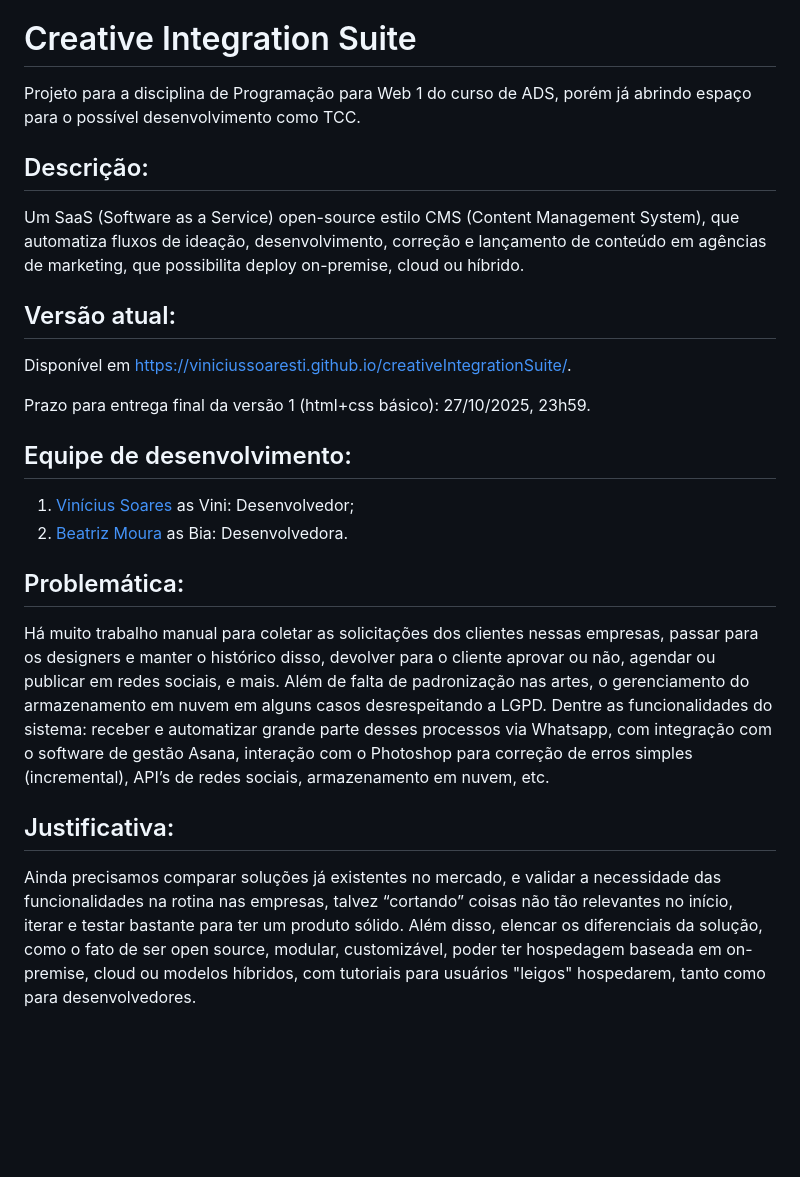
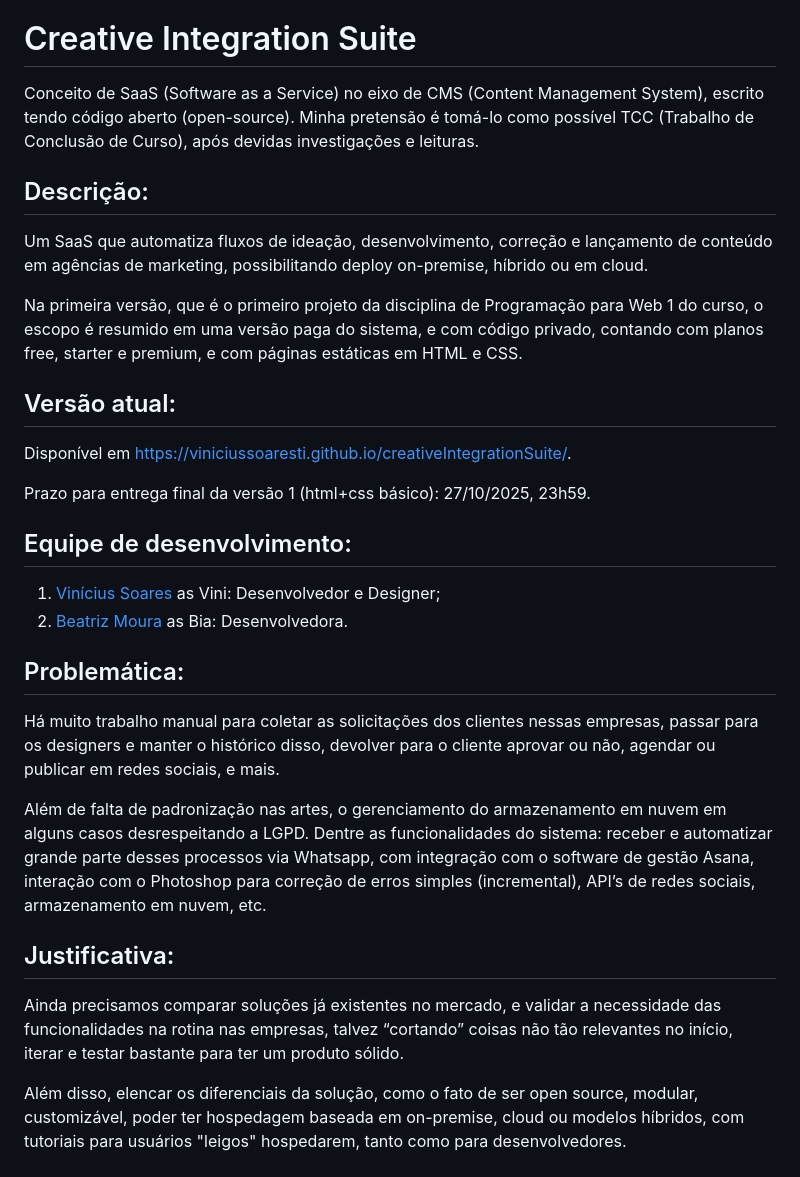
Before and after one commit to viniciussoaresti/creativeIntegrationSuite, a Markdown page: README.md, the part around one of its changes. Rendered like a GitHub page; blank space fills up the shorter version.

```diff
--- a/README.md
+++ b/README.md
@@ -16,11 +16,13 @@
 
 # Creative Integration Suite
 
-Projeto para a disciplina de Programação para Web 1 do curso de ADS, porém já abrindo espaço para o possível desenvolvimento como TCC.
+Conceito de SaaS (Software as a Service) no eixo de CMS (Content Management System), escrito tendo código aberto (open-source). Minha pretensão é tomá-lo como possível TCC (Trabalho de Conclusão de Curso), após devidas investigações e leituras.
 
 ## Descrição:
 
-Um SaaS (Software as a Service) open-source estilo CMS (Content Management System), que automatiza fluxos de ideação, desenvolvimento, correção e lançamento de conteúdo em agências de marketing, que possibilita deploy on-premise, cloud ou híbrido.
+Um SaaS que automatiza fluxos de ideação, desenvolvimento, correção e lançamento de conteúdo em agências de marketing, possibilitando deploy on-premise, híbrido ou em cloud.
+
+Na primeira versão, que é o primeiro projeto da disciplina de Programação para Web 1 do curso, o escopo é resumido em uma versão paga do sistema, e com código privado, contando com planos free, starter e premium, e com páginas estáticas em HTML e CSS.
 
 ## Versão atual:
 
@@ -30,18 +32,20 @@ Prazo para entrega final da versão 1 (html+css básico): 27/10/2025, 23h59.
 
 ## Equipe de desenvolvimento:
 
-1. [Vinícius Soares](https://github.com/viniciussoaresti) as Vini: Desenvolvedor;
+1. [Vinícius Soares](https://github.com/viniciussoaresti) as Vini: Desenvolvedor e Designer;
 2. [Beatriz Moura](https://github.com/beatrijz) as Bia: Desenvolvedora.
 
 ## Problemática:
 
 Há muito trabalho manual para coletar as solicitações dos clientes nessas empresas, passar para os designers e manter o histórico disso, devolver para o cliente aprovar ou não, agendar ou publicar em redes sociais, e mais.
+
 Além de falta de padronização nas artes, o gerenciamento do armazenamento em nuvem em alguns casos desrespeitando a LGPD.
 Dentre as funcionalidades do sistema: receber e automatizar grande parte desses processos via Whatsapp, com integração com o software de gestão Asana, interação com o Photoshop para correção de erros simples (incremental), API’s de redes sociais, armazenamento em nuvem, etc.
 
 ## Justificativa:
 
 Ainda precisamos comparar soluções já existentes no mercado, e validar a necessidade das funcionalidades na rotina nas empresas, talvez “cortando” coisas não tão relevantes no início, iterar e testar bastante para ter um produto sólido.
+
 Além disso, elencar os diferenciais da solução, como o fato de ser open source, modular, customizável, poder ter hospedagem baseada em on-premise, cloud ou modelos híbridos, com tutoriais para usuários "leigos" hospedarem, tanto como para desenvolvedores.
 
 ## Requisitos:
```
Also changed, not shown: other parts of README.md (+21 -8 lines).
